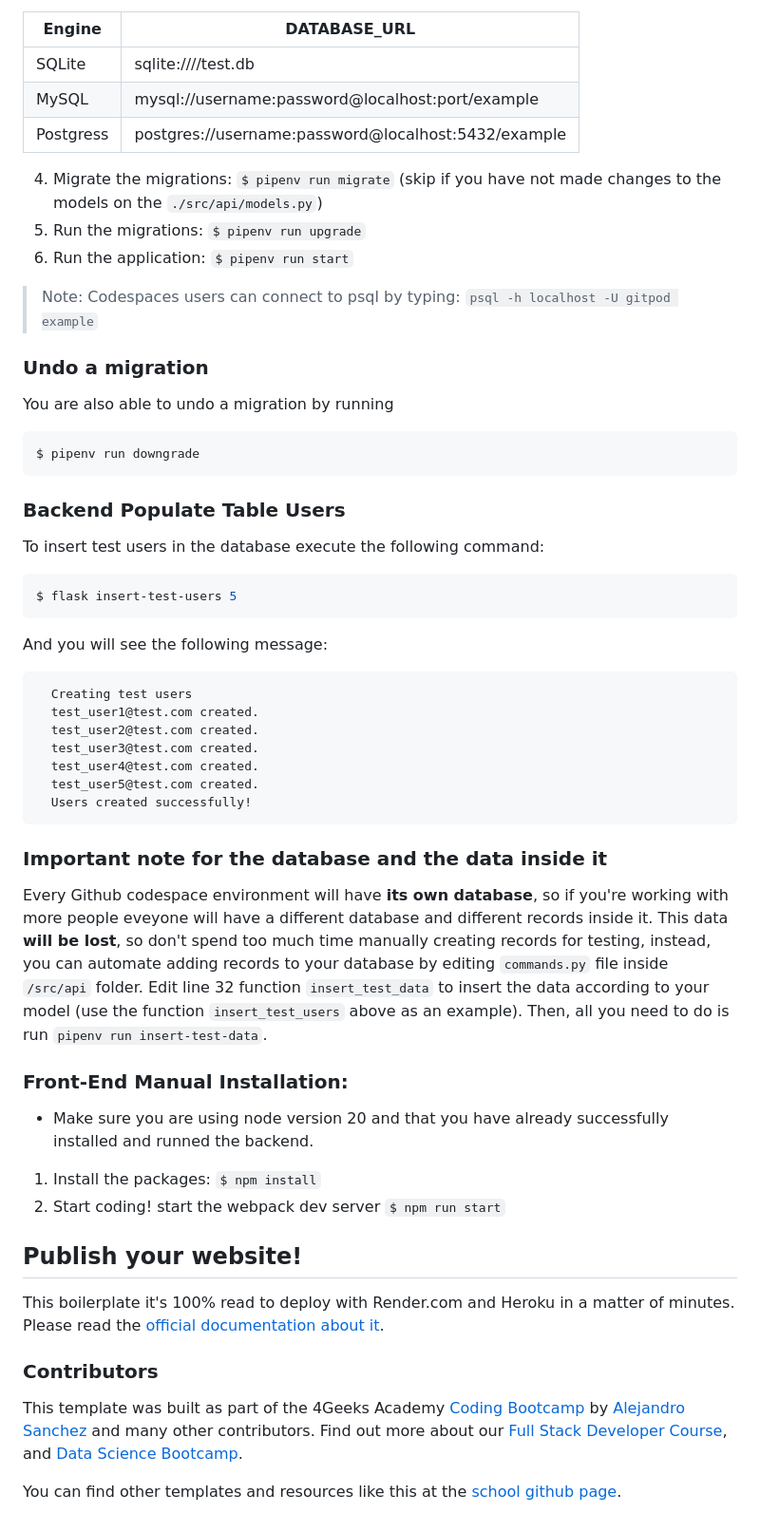
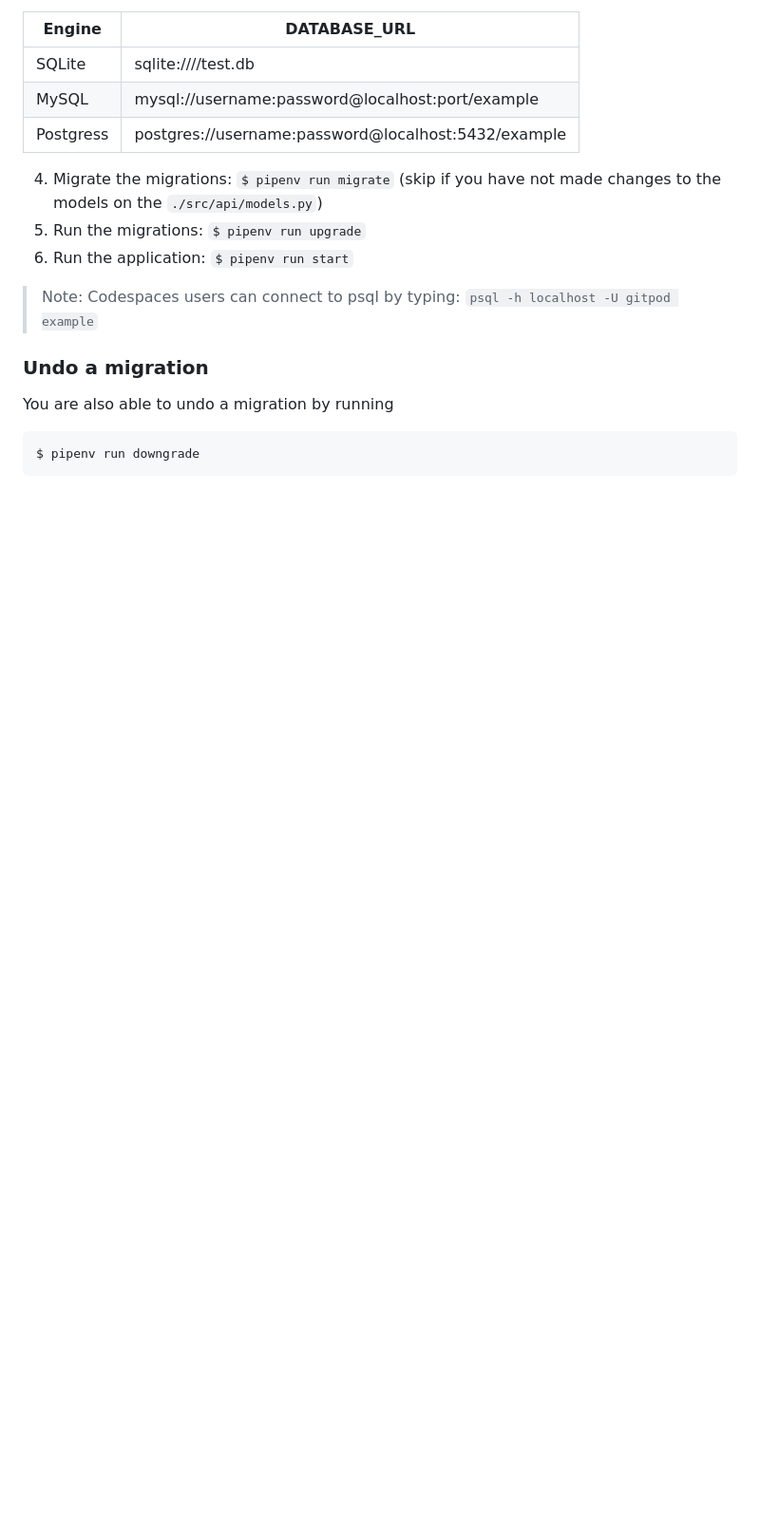
Before and after one commit to RubFajardo/RubenAntonioDaniela-FinalProject, a Markdown page: README.md, the part around the change printed below. Shown: that part at 95% size. Drawn GitHub-style; blank space fills up the shorter version.

````diff
--- a/README.md
+++ b/README.md
@@ -35,47 +66,6 @@ It is recomended to install the backend first, make sure you have Python 3.10, P
 
 You are also able to undo a migration by running
 
-```sh
+```
 $ pipenv run downgrade
 ```
-
-### Backend Populate Table Users
-
-To insert test users in the database execute the following command:
-
-```sh
-$ flask insert-test-users 5
-```
-
-And you will see the following message:
-
-```
-  Creating test users
-  test_user1@test.com created.
-  test_user2@test.com created.
-  test_user3@test.com created.
-  test_user4@test.com created.
-  test_user5@test.com created.
-  Users created successfully!
-```
-
-### **Important note for the database and the data inside it**
-
-Every Github codespace environment will have **its own database**, so if you're working with more people eveyone will have a different database and different records inside it. This data **will be lost**, so don't spend too much time manually creating records for testing, instead, you can automate adding records to your database by editing ```commands.py``` file inside ```/src/api``` folder. Edit line 32 function ```insert_test_data``` to insert the data according to your model (use the function ```insert_test_users``` above as an example). Then, all you need to do is run ```pipenv run insert-test-data```.
-
-### Front-End Manual Installation:
-
--   Make sure you are using node version 20 and that you have already successfully installed and runned the backend.
-
-1. Install the packages: `$ npm install`
-2. Start coding! start the webpack dev server `$ npm run start`
-
-## Publish your website!
-
-This boilerplate it's 100% read to deploy with Render.com and Heroku in a matter of minutes. Please read the [official documentation about it](https://4geeks.com/docs/start/deploy-to-render-com).
-
-### Contributors
-
-This template was built as part of the 4Geeks Academy [Coding Bootcamp](https://4geeksacademy.com/us/coding-bootcamp) by [Alejandro Sanchez](https://twitter.com/alesanchezr) and many other contributors. Find out more about our [Full Stack Developer Course](https://4geeksacademy.com/us/coding-bootcamps/part-time-full-stack-developer), and [Data Science Bootcamp](https://4geeksacademy.com/us/coding-bootcamps/datascience-machine-learning).
-
-You can find other templates and resources like this at the [school github page](https://github.com/4geeksacademy/).
````
Also changed, not shown: other parts of README.md (+40 -9 lines).
